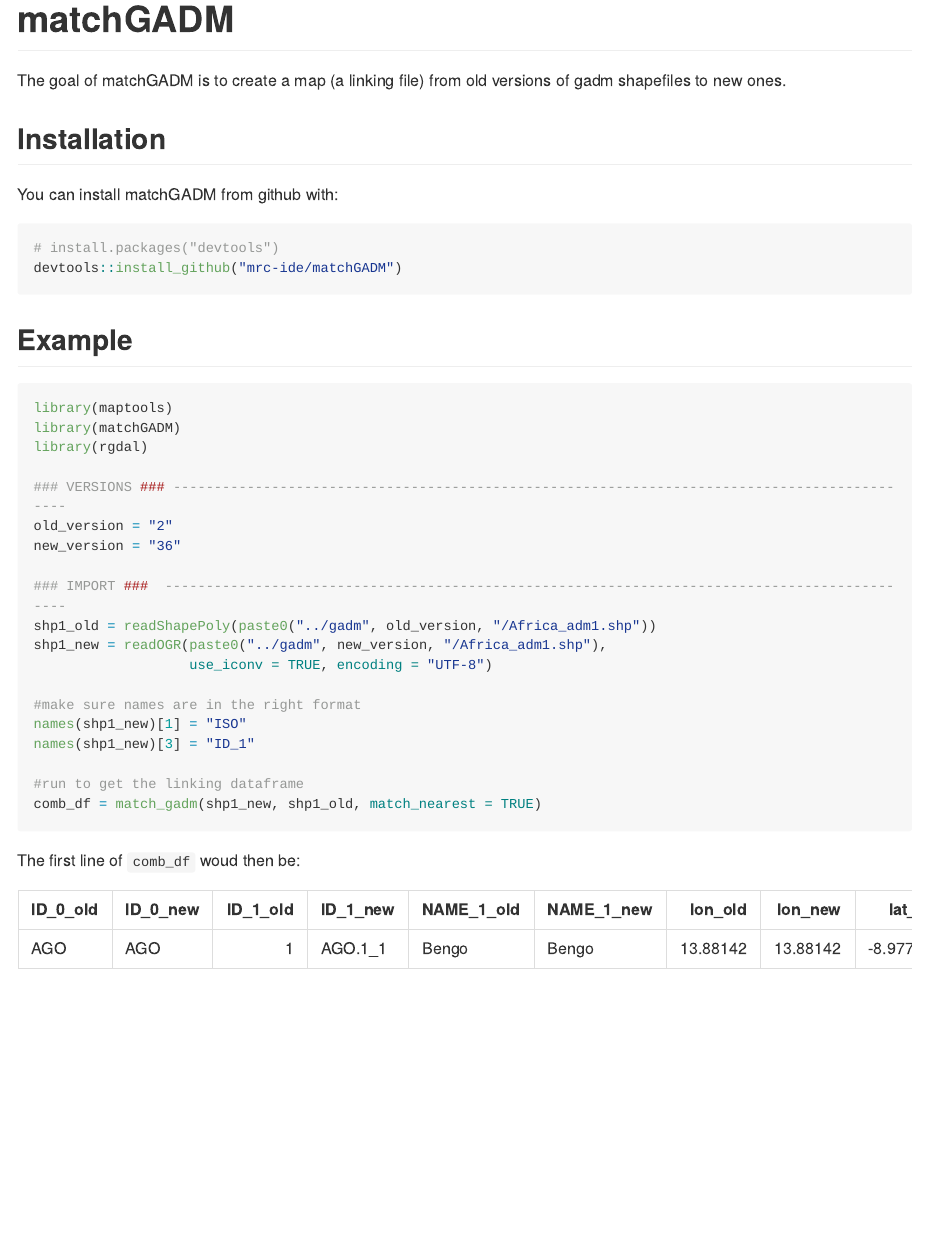
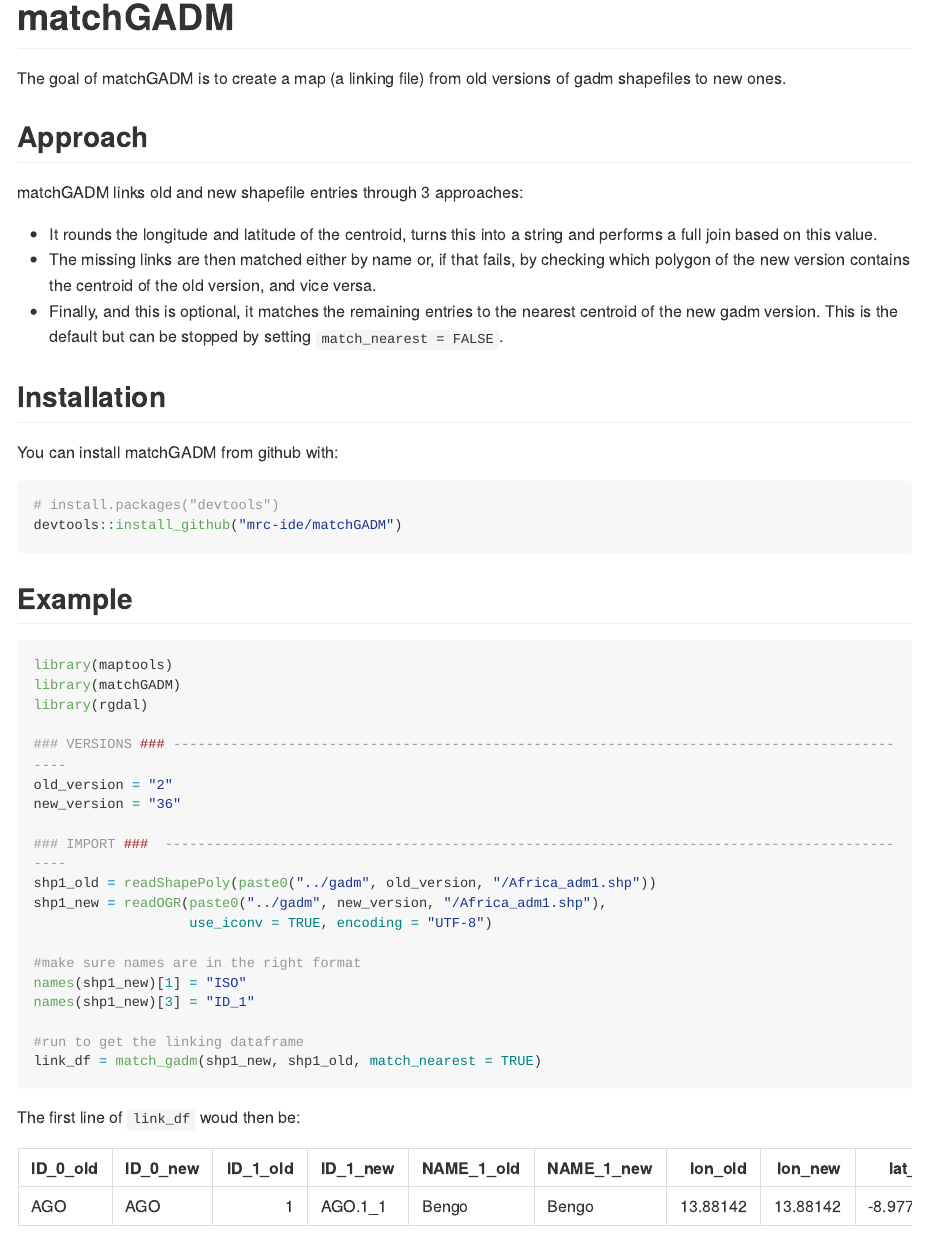
Before and after one commit to mrc-ide/matchGADM, an R Markdown document (README.Rmd): the page in a window 1100 px wide, from its top. The pictures show the output file README.md that the author committed with the source, drawn offline in the style of GitHub; long lines of code are wrapped.

Commit message:
further readme updates

````diff
--- a/README.Rmd
+++ b/README.Rmd
@@ -17,6 +17,14 @@ knitr::opts_chunk$set(
 # matchGADM
 
 The goal of matchGADM is to create a map (a linking file) from old versions of gadm shapefiles to new ones.
+
+## Approach
+
+matchGADM links old and new shapefile entries through 3 approaches:
+
+- It rounds the longitude and latitude of the centroid, turns this into a string and performs a full join based on this value.
+- The missing links are then matched either by name or, if that fails, by checking which polygon of the new version contains the centroid of the old version,  and vice versa.
+- Finally, and this is optional, it matches the remaining entries to the nearest centroid of the new gadm version. This is the default but can be stopped by setting `match_nearest = FALSE`.
 
 ## Installation
 
@@ -49,13 +57,13 @@ names(shp1_new)[1] = "ISO"
 names(shp1_new)[3] = "ID_1"
 
 #run to get the linking dataframe
-comb_df = match_gadm(shp1_new, shp1_old, match_nearest = TRUE)
+link_df = match_gadm(shp1_new, shp1_old, match_nearest = TRUE)
 ```
-The first line of `comb_df` woud then be:
+The first line of `link_df` woud then be:
 
 ```{r example_out, echo = FALSE}
 
-comb_df = data.frame(ID_0_old = "AGO",
+link_df = data.frame(ID_0_old = "AGO",
                      ID_0_new = "AGO",
                      ID_1_old = 1,
                      ID_1_new = "AGO.1_1",
@@ -66,5 +74,5 @@ comb_df = data.frame(ID_0_old = "AGO",
                      lat_old = -8.977751443,
                      lat_new = -8.97775149)
 
-comb_df
+link_df
 ```
````
Also changed, not shown: README.md.
